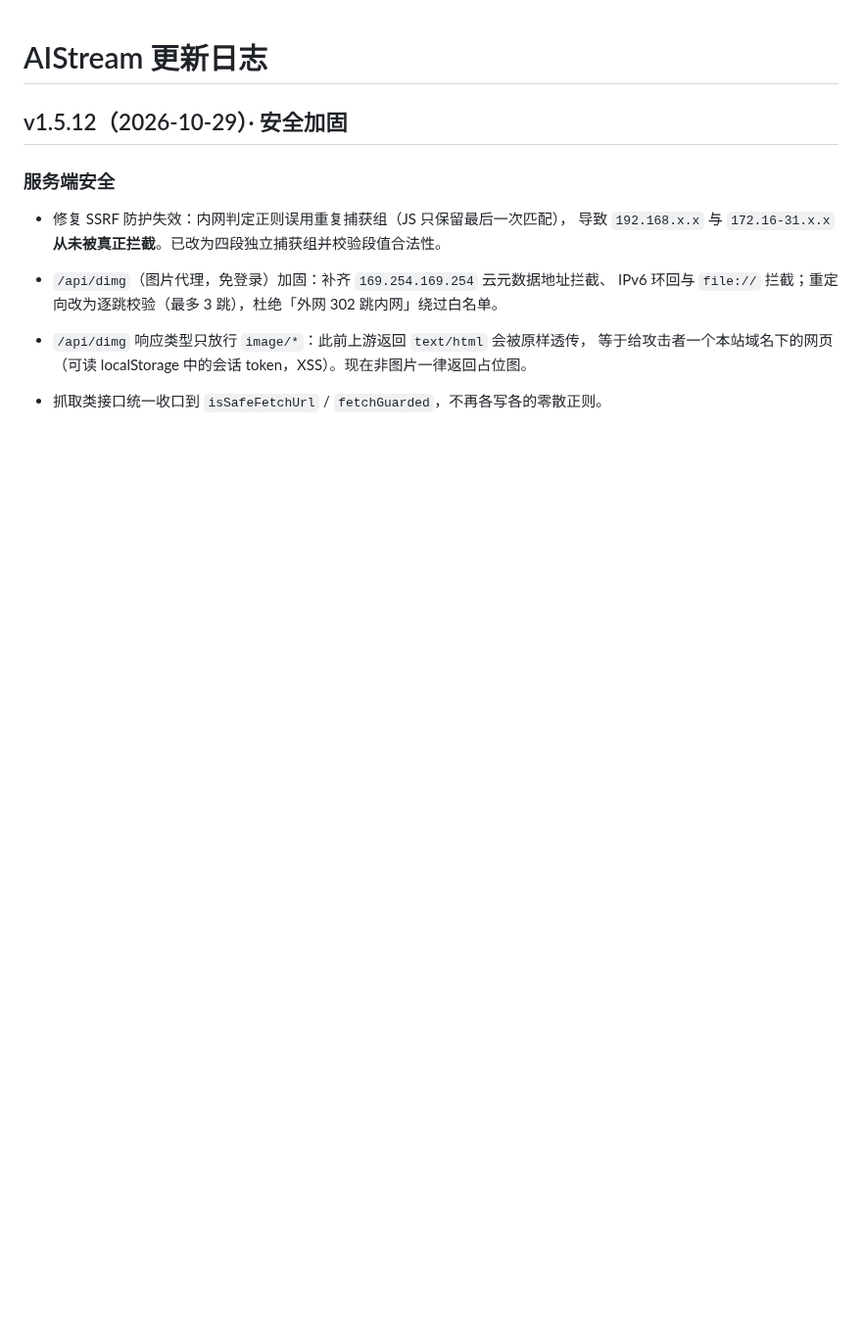
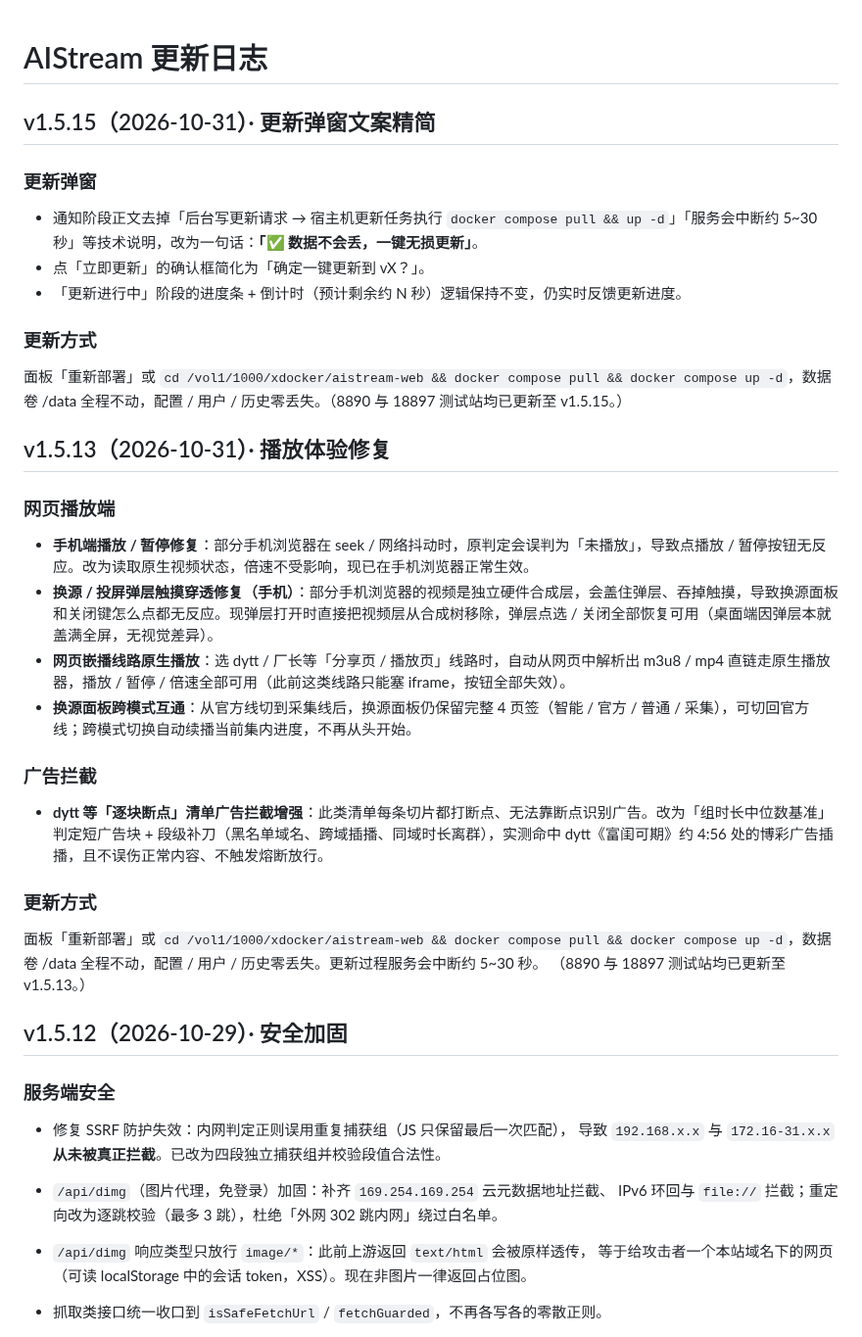
Before and after one commit to xiaolurenya/AIStream, a Markdown page: CHANGELOG.md, the part around the change. Shown at 98% size. GitHub-like rendering; blank space fills up the shorter version.

Commit message:
docs(changelog): add v1.5.15 entry [CHANGELOG.md]

```diff
--- a/CHANGELOG.md
+++ b/CHANGELOG.md
@@ -1,4 +1,29 @@
 # AIStream 更新日志
+
+## v1.5.15（2026-10-31）· 更新弹窗文案精简
+
+### 更新弹窗
+- 通知阶段正文去掉「后台写更新请求 → 宿主机更新任务执行 `docker compose pull && up -d`」「服务会中断约 5~30 秒」等技术说明，改为一句话：**「✅ 数据不会丢，一键无损更新」**。
+- 点「立即更新」的确认框简化为「确定一键更新到 vX？」。
+- 「更新进行中」阶段的进度条 + 倒计时（预计剩余约 N 秒）逻辑保持不变，仍实时反馈更新进度。
+
+### 更新方式
+面板「重新部署」或 `cd /vol1/1000/xdocker/aistream-web && docker compose pull && docker compose up -d`，数据卷 /data 全程不动，配置 / 用户 / 历史零丢失。（8890 与 18897 测试站均已更新至 v1.5.15。）
+
+## v1.5.13（2026-10-31）· 播放体验修复
+
+### 网页播放端
+- **手机端播放 / 暂停修复**：部分手机浏览器在 seek / 网络抖动时，原判定会误判为「未播放」，导致点播放 / 暂停按钮无反应。改为读取原生视频状态，倍速不受影响，现已在手机浏览器正常生效。
+- **换源 / 投屏弹层触摸穿透修复（手机）**：部分手机浏览器的视频是独立硬件合成层，会盖住弹层、吞掉触摸，导致换源面板和关闭键怎么点都无反应。现弹层打开时直接把视频层从合成树移除，弹层点选 / 关闭全部恢复可用（桌面端因弹层本就盖满全屏，无视觉差异）。
+- **网页嵌播线路原生播放**：选 dytt / 厂长等「分享页 / 播放页」线路时，自动从网页中解析出 m3u8 / mp4 直链走原生播放器，播放 / 暂停 / 倍速全部可用（此前这类线路只能塞 iframe，按钮全部失效）。
+- **换源面板跨模式互通**：从官方线切到采集线后，换源面板仍保留完整 4 页签（智能 / 官方 / 普通 / 采集），可切回官方线；跨模式切换自动续播当前集内进度，不再从头开始。
+
+### 广告拦截
+- **dytt 等「逐块断点」清单广告拦截增强**：此类清单每条切片都打断点、无法靠断点识别广告。改为「组时长中位数基准」判定短广告块 + 段级补刀（黑名单域名、跨域插播、同域时长离群），实测命中 dytt《富闺可期》约 4:56 处的博彩广告插播，且不误伤正常内容、不触发熔断放行。
+
+### 更新方式
+面板「重新部署」或 `cd /vol1/1000/xdocker/aistream-web && docker compose pull && docker compose up -d`，数据卷 /data 全程不动，配置 / 用户 / 历史零丢失。更新过程服务会中断约 5~30 秒。
+（8890 与 18897 测试站均已更新至 v1.5.13。）
 
 ## v1.5.12（2026-10-29）· 安全加固
 
```
